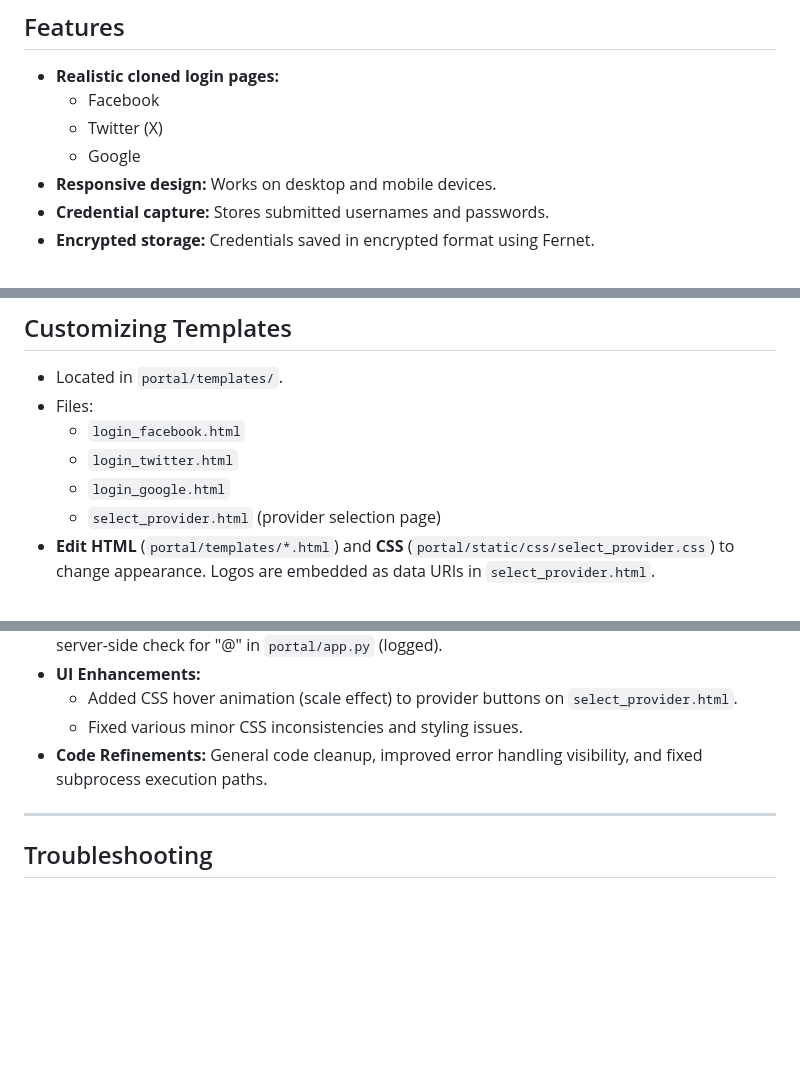
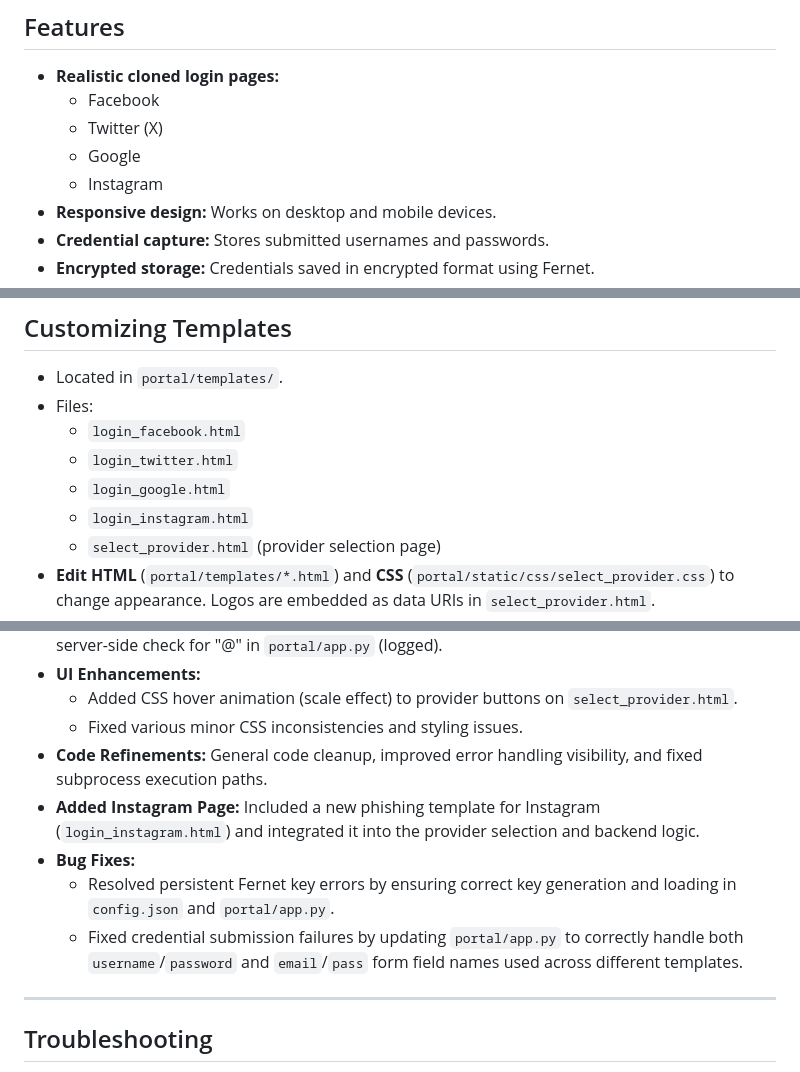
Before and after one commit to kozydot/wifi-phishing-portal, a Markdown page: README.md, 3 parts joined by grey strips. Drawn GitHub-style; blank space fills up the shorter version.

Commit message:
Docs: Update README with recent changes

```diff
--- a/README.md
+++ b/README.md
@@ -36,6 +36,7 @@ This project provides a phishing portal that mimics the login pages of major pro
   - Facebook
   - Twitter (X)
   - Google
+  - Instagram
 - **Responsive design:** Works on desktop and mobile devices.
 - **Credential capture:** Stores submitted usernames and passwords.
 - **Encrypted storage:** Credentials saved in encrypted format using Fernet.
@@ -215,6 +216,7 @@ python decode_credentials.py
   - `login_facebook.html`
   - `login_twitter.html`
   - `login_google.html`
+  - `login_instagram.html`
   - `select_provider.html` (provider selection page)
 - **Edit HTML** (`portal/templates/*.html`) and **CSS** (`portal/static/css/select_provider.css`) to change appearance. Logos are embedded as data URIs in `select_provider.html`.
 - **Add new providers:**
@@ -255,6 +257,10 @@ The author **assume no liability** for misuse or damages caused by this tool.
     - Added CSS hover animation (scale effect) to provider buttons on `select_provider.html`.
     - Fixed various minor CSS inconsistencies and styling issues.
 - **Code Refinements:** General code cleanup, improved error handling visibility, and fixed subprocess execution paths.
+- **Added Instagram Page:** Included a new phishing template for Instagram (`login_instagram.html`) and integrated it into the provider selection and backend logic.
+- **Bug Fixes:**
+    - Resolved persistent Fernet key errors by ensuring correct key generation and loading in `config.json` and `portal/app.py`.
+    - Fixed credential submission failures by updating `portal/app.py` to correctly handle both `username`/`password` and `email`/`pass` form field names used across different templates.
 
 ---
 
```
